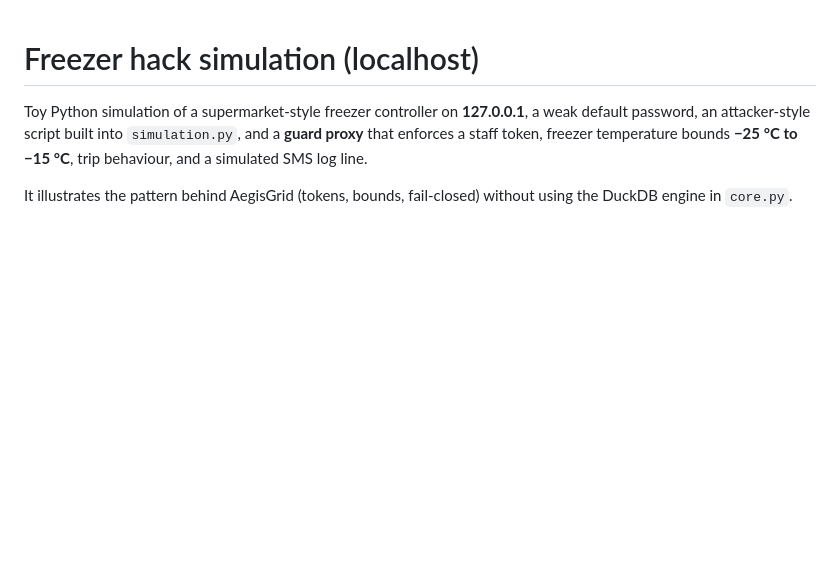
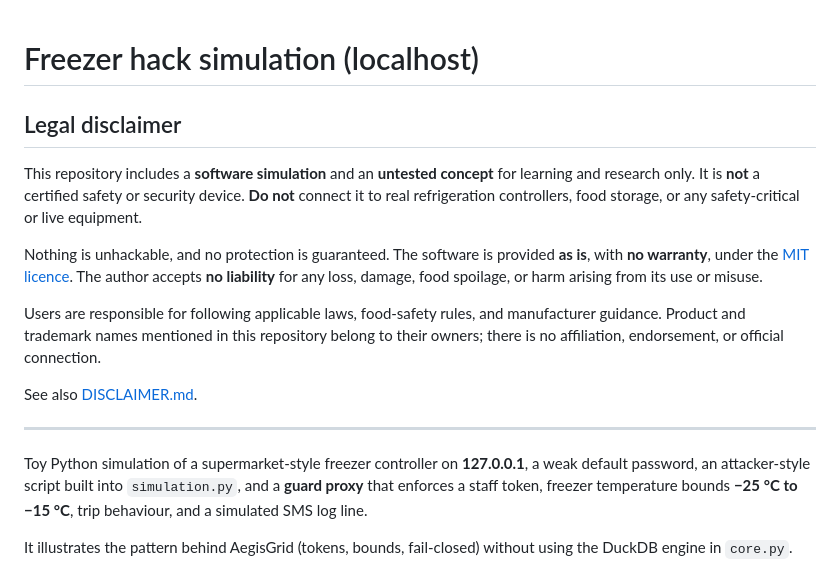
Before and after one commit to tgollogly/AegisGrid, a Markdown page: examples/freezer_hack_sim/README.md, the part around the change. Rendered like a GitHub page; blank space fills up the shorter version.

```diff
--- a/examples/freezer_hack_sim/README.md
+++ b/examples/freezer_hack_sim/README.md
@@ -1,4 +1,16 @@
 # Freezer hack simulation (localhost)
+
+## Legal disclaimer
+
+This repository includes a **software simulation** and an **untested concept** for learning and research only. It is **not** a certified safety or security device. **Do not** connect it to real refrigeration controllers, food storage, or any safety-critical or live equipment.
+
+Nothing is unhackable, and no protection is guaranteed. The software is provided **as is**, with **no warranty**, under the [MIT licence](../../LICENSE). The author accepts **no liability** for any loss, damage, food spoilage, or harm arising from its use or misuse.
+
+Users are responsible for following applicable laws, food-safety rules, and manufacturer guidance. Product and trademark names mentioned in this repository belong to their owners; there is no affiliation, endorsement, or official connection.
+
+See also [DISCLAIMER.md](../../DISCLAIMER.md).
+
+---
 
 Toy Python simulation of a supermarket-style freezer controller on **127.0.0.1**, a weak default password, an attacker-style script built into `simulation.py`, and a **guard proxy** that enforces a staff token, freezer temperature bounds **−25 °C to −15 °C**, trip behaviour, and a simulated SMS log line.
 
```
Also changed, not shown: WHY.md (+3 -3 lines), assets/freezer-hack-sim-poster.jpg, 4 other files.
